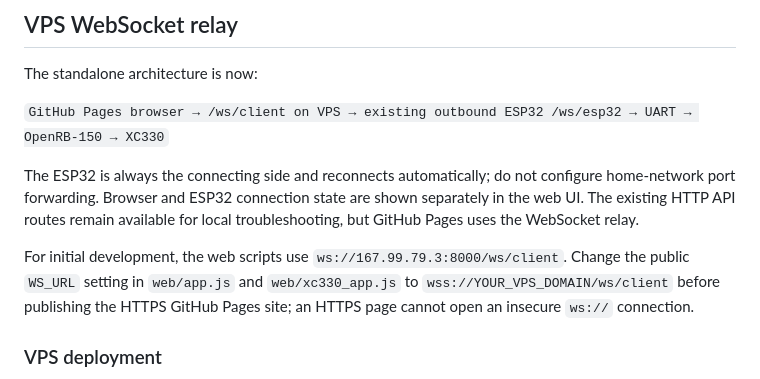
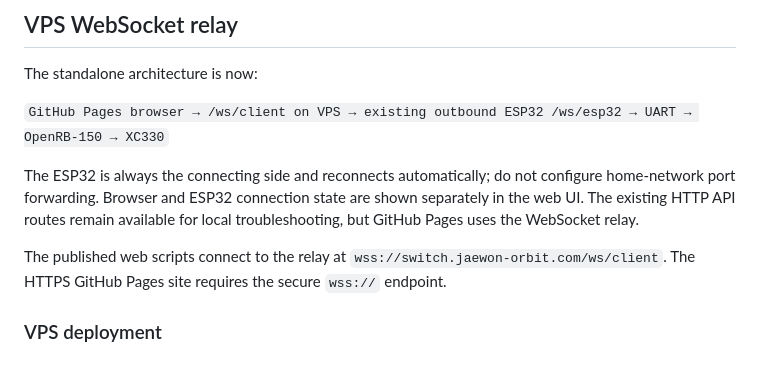
Before and after one commit to jaewon-orbit/life-switch, a Markdown page: README.md, the part around the change. GitHub-like rendering.

Commit message:
Document production WebSocket relay

```diff
--- a/README.md
+++ b/README.md
@@ -94,11 +94,9 @@ configure home-network port forwarding. Browser and ESP32 connection state are
 shown separately in the web UI. The existing HTTP API routes remain available
 for local troubleshooting, but GitHub Pages uses the WebSocket relay.
 
-For initial development, the web scripts use
-`ws://167.99.79.3:8000/ws/client`. Change the public `WS_URL` setting in
-`web/app.js` and `web/xc330_app.js` to
-`wss://YOUR_VPS_DOMAIN/ws/client` before publishing the HTTPS GitHub Pages
-site; an HTTPS page cannot open an insecure `ws://` connection.
+The published web scripts connect to the relay at
+`wss://switch.jaewon-orbit.com/ws/client`. The HTTPS GitHub Pages site requires
+the secure `wss://` endpoint.
 
 ### VPS deployment
 
```
Also changed, not shown: firmware/esp32_openrb_uart_test/README.md (+8 -7 lines).
